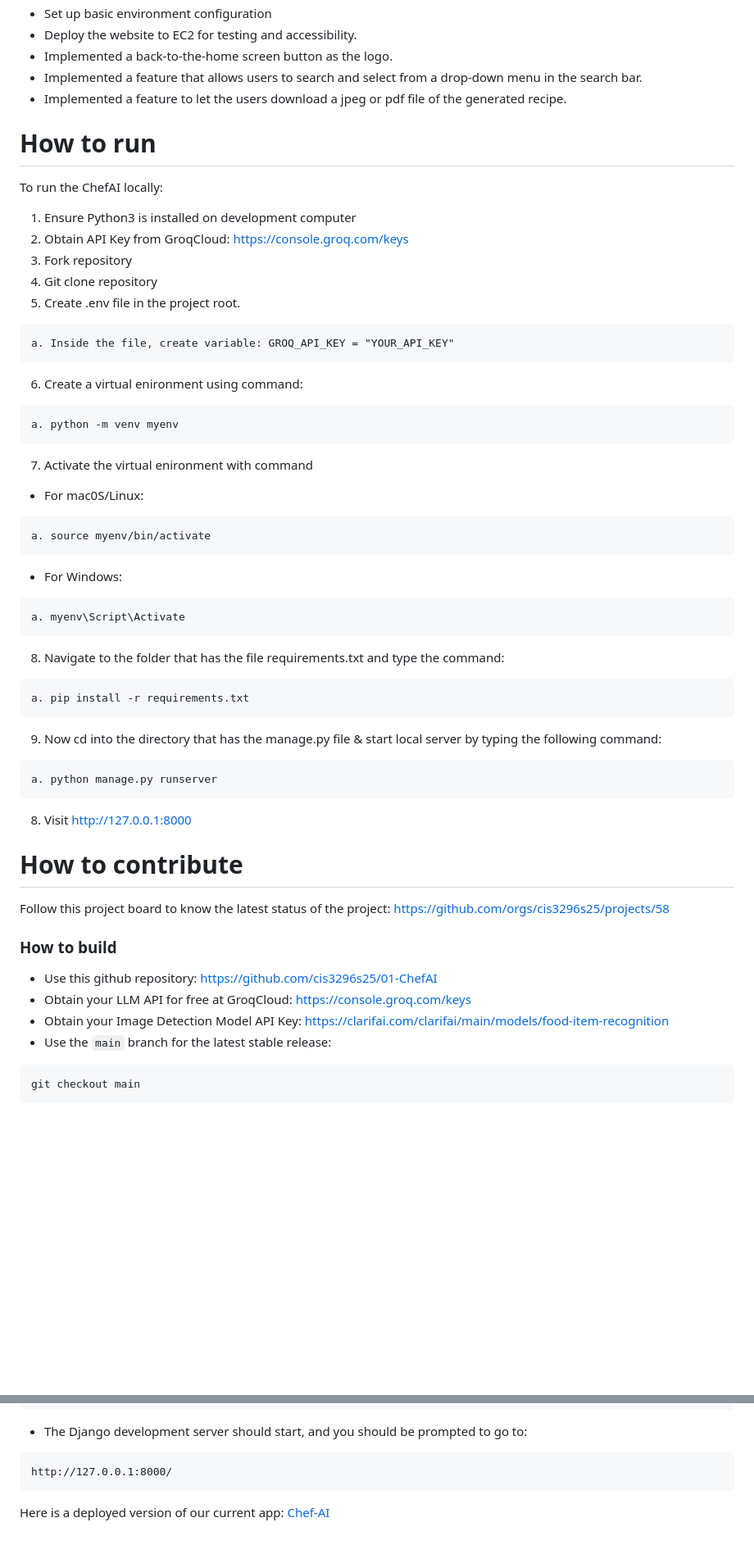
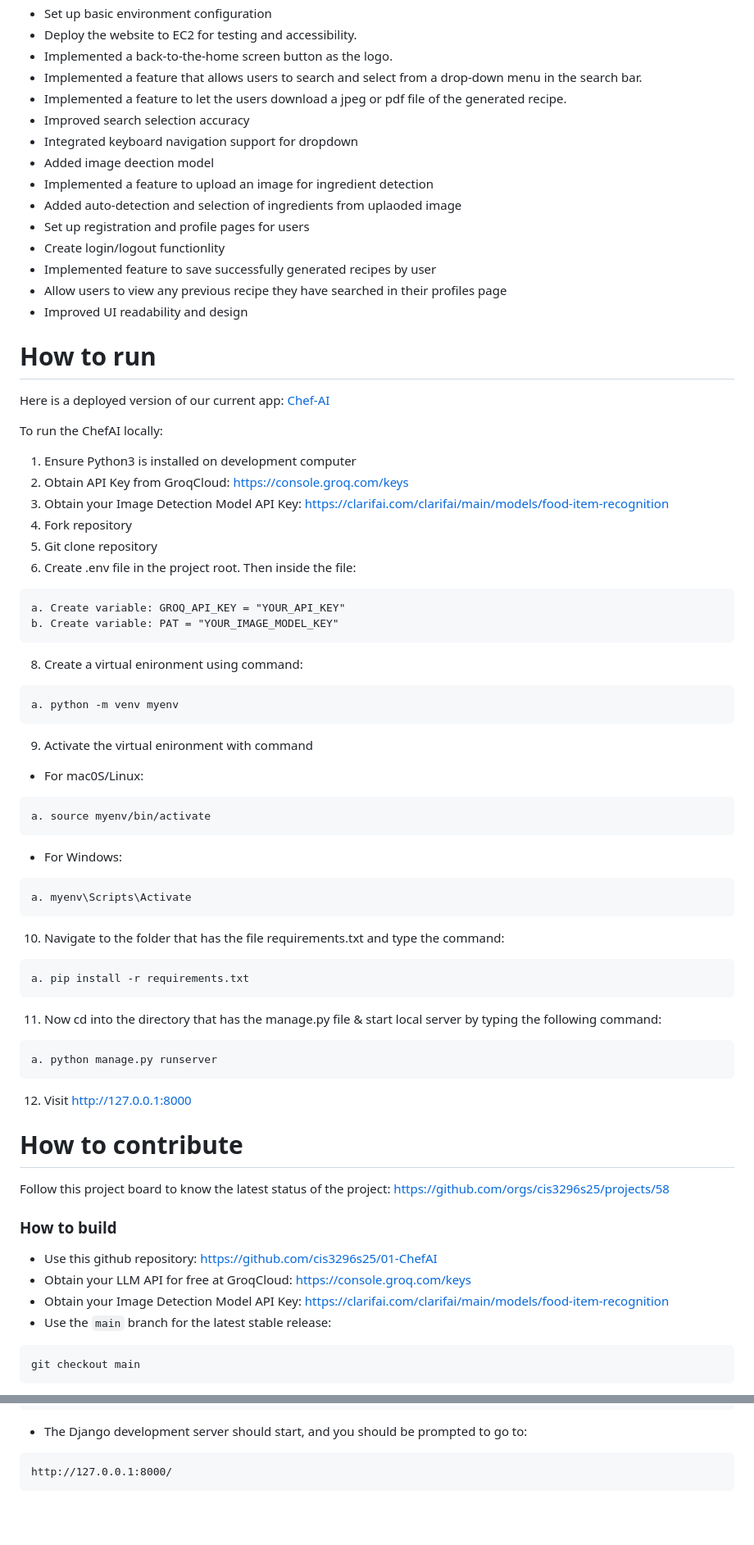
Before and after one commit to tul44699/01-ChefAI, a Markdown page: README.md, 2 parts joined by grey strips. Shown at 82% size. Rendered like a GitHub page; blank space fills up the shorter version.

````diff
--- a/README.md
+++ b/README.md
@@ -15,43 +15,57 @@ instructions and a list of necessary ingredients.
 - Set up basic environment configuration
 - Deploy the website to EC2 for testing and accessibility.
 - Implemented a back-to-the-home screen button as the logo.
-- Implemented a feature that allows users to search and select from a drop-down menu in
-the search bar.
+- Implemented a feature that allows users to search and select from a drop-down menu in the search bar.
 - Implemented a feature to let the users download a jpeg or pdf file of the generated recipe.
+- Improved search selection accuracy
+- Integrated keyboard navigation support for dropdown
+- Added image deection model
+- Implemented a feature to upload an image for ingredient detection
+- Added auto-detection and selection of ingredients from uplaoded image
+- Set up registration and profile pages for users
+- Create login/logout functionlity
+- Implemented feature to save successfully generated recipes by user
+- Allow users to view any previous recipe they have searched in their profiles page
+- Improved UI readability and design
 
 
 # How to run
+Here is a deployed version of our current app:
+[Chef-AI](http://18.216.183.6/)
+
 To run the ChefAI locally:
 1. Ensure Python3 is installed on development computer
-2. Obtain API Key from GroqCloud: [https://console.groq.com/keys](url)
-3. Fork repository
-4. Git clone repository
-5. Create .env file in the project root.
+2. Obtain API Key from GroqCloud: [https://console.groq.com/keys](https://console.groq.com/keys)
+4. Obtain your Image Detection Model API Key: [https://clarifai.com/clarifai/main/models/food-item-recognition](https://clarifai.com/clarifai/main/models/food-item-recognition)
+5. Fork repository
+6. Git clone repository
+7. Create .env file in the project root. Then inside the file:
 ```
-a. Inside the file, create variable: GROQ_API_KEY = "YOUR_API_KEY"
+a. Create variable: GROQ_API_KEY = "YOUR_API_KEY"
+b. Create variable: PAT = "YOUR_IMAGE_MODEL_KEY"
 ```
-6. Create a virtual enironment using command:
+8. Create a virtual enironment using command:
 ```
 a. python -m venv myenv
 ```
-7. Activate the virtual enironment with command
+9. Activate the virtual enironment with command
 - For mac0S/Linux:
 ```
 a. source myenv/bin/activate
 ```
 - For Windows:
 ```
-a. myenv\Script\Activate
+a. myenv\Scripts\Activate
 ```
-8. Navigate to the folder that has the file requirements.txt and type the command:
+10. Navigate to the folder that has the file requirements.txt and type the command:
 ```
 a. pip install -r requirements.txt
 ```
-9. Now cd into the directory that has the manage.py file & start local server by typing the following command:
+11. Now cd into the directory that has the manage.py file & start local server by typing the following command:
 ```
 a. python manage.py runserver
 ```
-8. Visit http://127.0.0.1:8000
+12. Visit http://127.0.0.1:8000
 
 # How to contribute
 Follow this project board to know the latest status of the project: [https://github.com/orgs/cis3296s25/projects/58]([https://github.com/orgs/cis3296s25/projects/58])
@@ -82,5 +96,3 @@ a. python manage.py runserver
 ```
 http://127.0.0.1:8000/
 ```
-Here is a deployed version of our current app:
-[Chef-AI](http://18.216.183.6/)
````
Also changed, not shown: other parts of README.md (+3 -3 lines).
